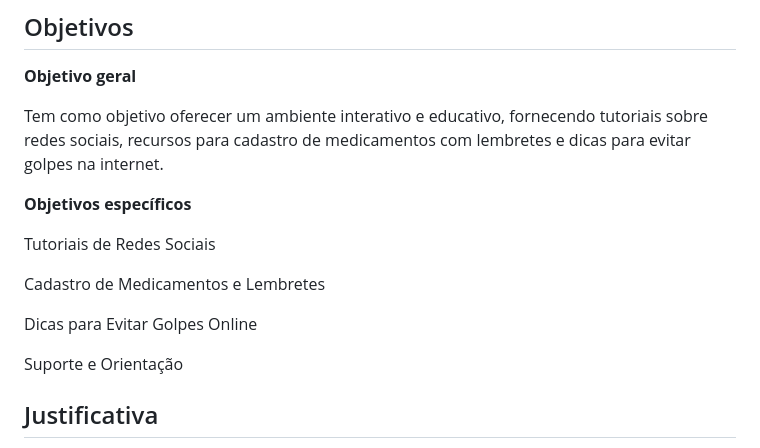
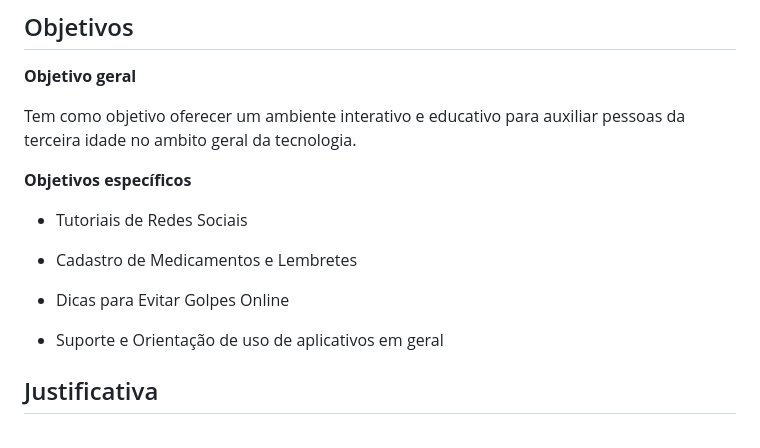
Before and after one commit to ICEI-PUC-Minas-PMV-SI/pmv-si-2024-1-pe1-t5-60tech, a Markdown page: docs/context.md, the part around the change. GitHub-like rendering.

```diff
--- a/docs/context.md
+++ b/docs/context.md
@@ -18,18 +18,19 @@ Nesse contexto, a disponibilidade de informações que contribuam para a aprendi
 
 **Objetivo geral**
 
-Tem como objetivo oferecer um ambiente interativo e educativo, fornecendo tutoriais sobre redes sociais, recursos para cadastro de medicamentos com lembretes e dicas para evitar golpes na internet.
+Tem como objetivo oferecer um ambiente interativo e educativo para auxiliar pessoas da terceira idade no ambito geral da tecnologia.
+
 
 **Objetivos específicos**
 
 
-Tutoriais de Redes Sociais
+- Tutoriais de Redes Sociais
 
-Cadastro de Medicamentos e Lembretes
+- Cadastro de Medicamentos e Lembretes
 
-Dicas para Evitar Golpes Online
+- Dicas para Evitar Golpes Online
 
-Suporte e Orientação
+- Suporte e Orientação de uso de aplicativos em geral
 
 
 ## Justificativa
```
